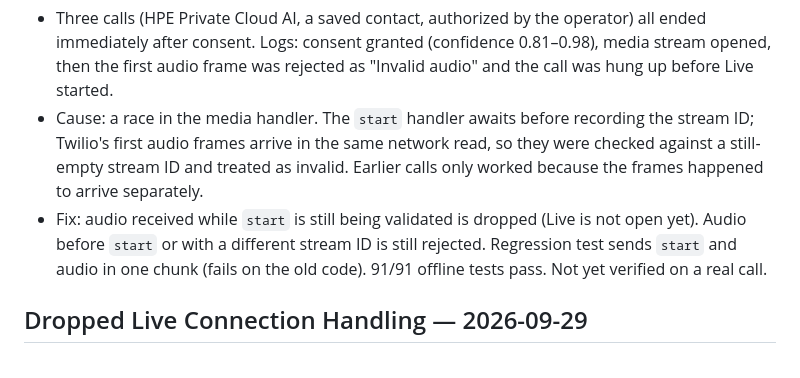
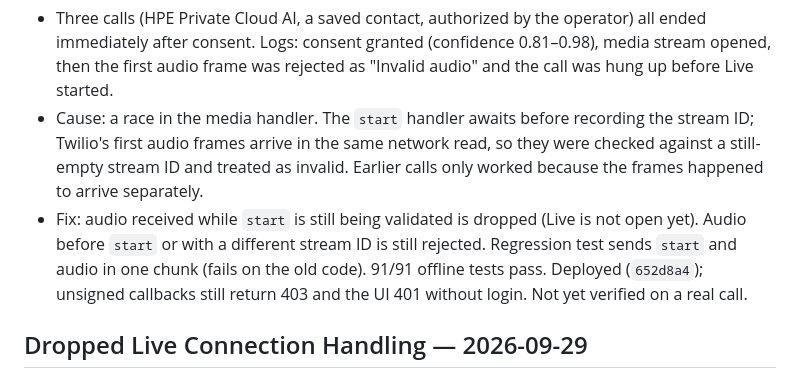
Before and after one commit to AINxtGenDev/voice-agent, a Markdown page: session.md, the part around the change. Drawn GitHub-style.

```diff
--- a/session.md
+++ b/session.md
@@ -25,7 +25,7 @@ Latest code commit: `0ca4cb0`, deployed. No work in progress; no call running. O
 
 - Three calls (HPE Private Cloud AI, a saved contact, authorized by the operator) all ended immediately after consent. Logs: consent granted (confidence 0.81–0.98), media stream opened, then the first audio frame was rejected as "Invalid audio" and the call was hung up before Live started.
 - Cause: a race in the media handler. The `start` handler awaits before recording the stream ID; Twilio's first audio frames arrive in the same network read, so they were checked against a still-empty stream ID and treated as invalid. Earlier calls only worked because the frames happened to arrive separately.
-- Fix: audio received while `start` is still being validated is dropped (Live is not open yet). Audio before `start` or with a different stream ID is still rejected. Regression test sends `start` and audio in one chunk (fails on the old code). 91/91 offline tests pass. Not yet verified on a real call.
+- Fix: audio received while `start` is still being validated is dropped (Live is not open yet). Audio before `start` or with a different stream ID is still rejected. Regression test sends `start` and audio in one chunk (fails on the old code). 91/91 offline tests pass. Deployed (`652d8a4`); unsigned callbacks still return 403 and the UI 401 without login. Not yet verified on a real call.
 
 ## Dropped Live Connection Handling — 2026-09-29
 
```
Also changed, not shown: NEXT_STEPS.md (+3 -3 lines).
